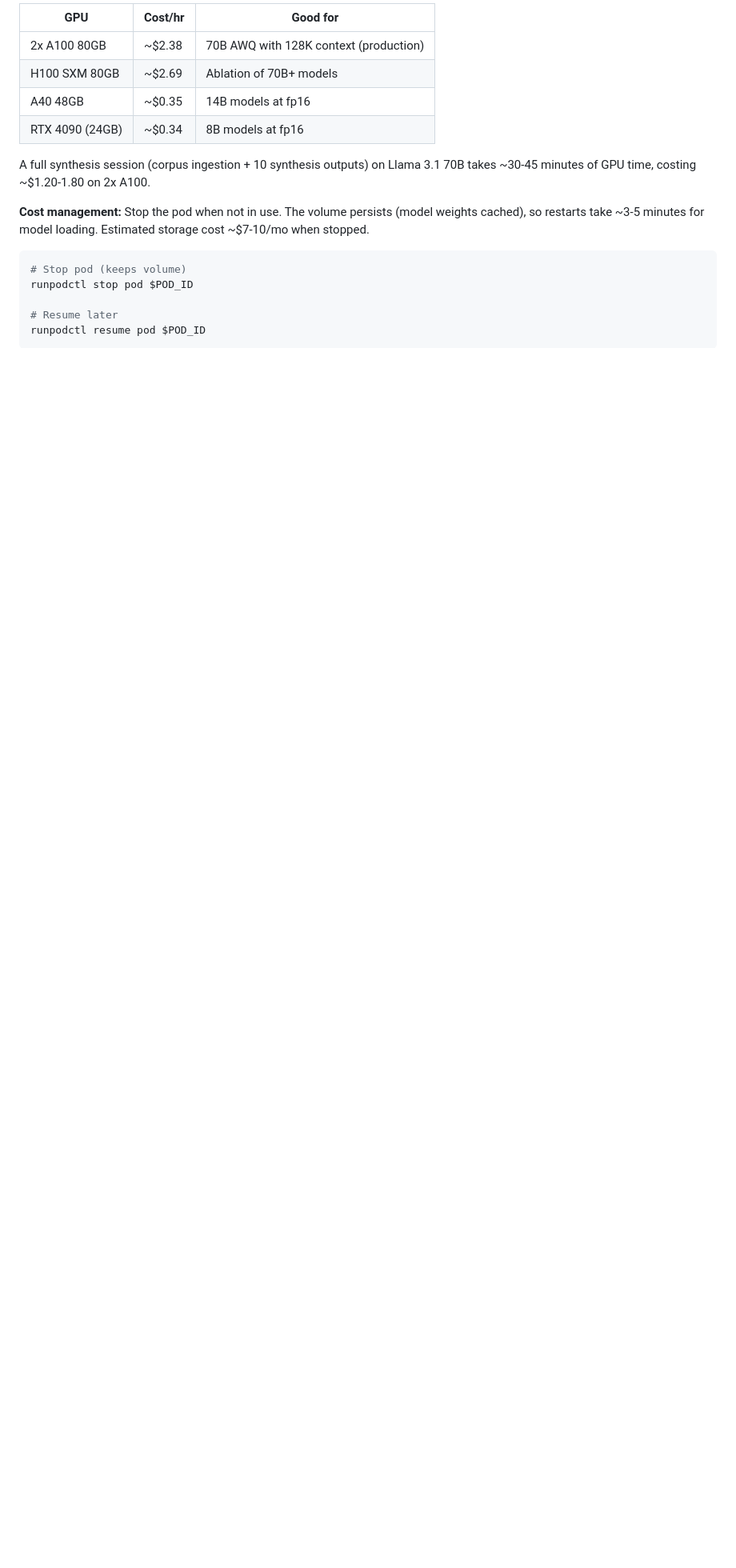
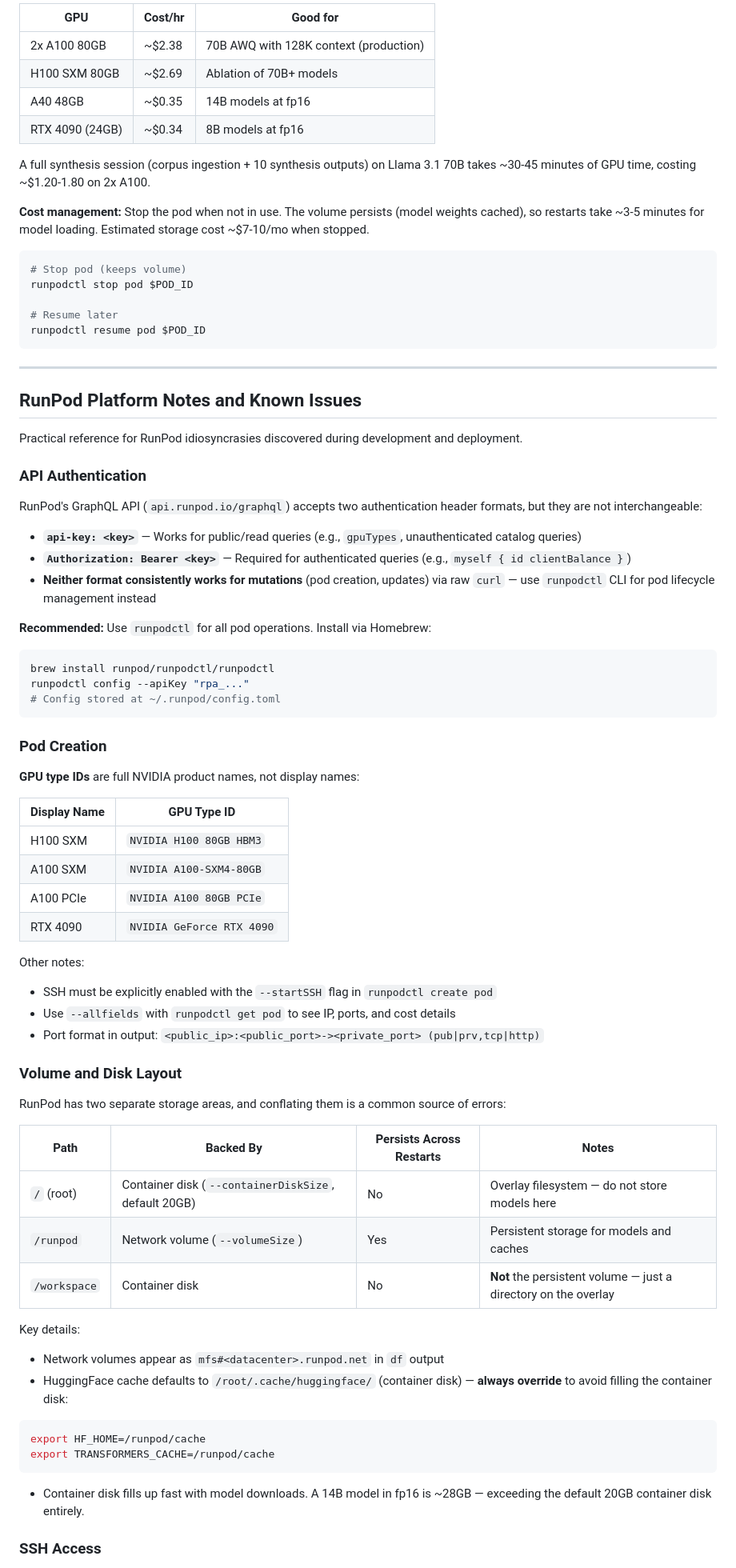
Before and after one commit to opensynthesislabs/open-synthesis, a Markdown page: runpod_deployment.md, the part around one of its changes. Shown at 80% size. Rendered like a GitHub page; blank space fills up the shorter version.

````diff
--- a/runpod_deployment.md
+++ b/runpod_deployment.md
@@ -302,3 +293,67 @@ runpodctl stop pod $POD_ID
 # Resume later
 runpodctl resume pod $POD_ID
 ```
+
+---
+
+## RunPod Platform Notes and Known Issues
+
+Practical reference for RunPod idiosyncrasies discovered during development and deployment.
+
+### API Authentication
+
+RunPod's GraphQL API (`api.runpod.io/graphql`) accepts two authentication header formats, but they are not interchangeable:
+
+- **`api-key: <key>`** — Works for public/read queries (e.g., `gpuTypes`, unauthenticated catalog queries)
+- **`Authorization: Bearer <key>`** — Required for authenticated queries (e.g., `myself { id clientBalance }`)
+- **Neither format consistently works for mutations** (pod creation, updates) via raw `curl` — use `runpodctl` CLI for pod lifecycle management instead
+
+**Recommended:** Use `runpodctl` for all pod operations. Install via Homebrew:
+
+```bash
+brew install runpod/runpodctl/runpodctl
+runpodctl config --apiKey "rpa_..."
+# Config stored at ~/.runpod/config.toml
+```
+
+### Pod Creation
+
+**GPU type IDs** are full NVIDIA product names, not display names:
+
+| Display Name | GPU Type ID |
+|---|---|
+| H100 SXM | `NVIDIA H100 80GB HBM3` |
+| A100 SXM | `NVIDIA A100-SXM4-80GB` |
+| A100 PCIe | `NVIDIA A100 80GB PCIe` |
+| RTX 4090 | `NVIDIA GeForce RTX 4090` |
+
+Other notes:
+
+- SSH must be explicitly enabled with the `--startSSH` flag in `runpodctl create pod`
+- Use `--allfields` with `runpodctl get pod` to see IP, ports, and cost details
+- Port format in output: `<public_ip>:<public_port>-><private_port> (pub|prv,tcp|http)`
+
+### Volume and Disk Layout
+
+RunPod has two separate storage areas, and conflating them is a common source of errors:
+
+| Path | Backed By | Persists Across Restarts | Notes |
+|---|---|---|---|
+| `/` (root) | Container disk (`--containerDiskSize`, default 20GB) | No | Overlay filesystem — do not store models here |
+| `/runpod` | Network volume (`--volumeSize`) | Yes | Persistent storage for models and caches |
+| `/workspace` | Container disk | No | **Not** the persistent volume — just a directory on the overlay |
+
+Key details:
+
+- Network volumes appear as `mfs#<datacenter>.runpod.net` in `df` output
+- HuggingFace cache defaults to `/root/.cache/huggingface/` (container disk) — **always override** to avoid filling the container disk:
+
+```bash
+export HF_HOME=/runpod/cache
+export TRANSFORMERS_CACHE=/runpod/cache
+```
+
+- Container disk fills up fast with model downloads. A 14B model in fp16 is ~28GB — exceeding the default 20GB container disk entirely.
+
+### SSH Access
+
````
Also changed, not shown: other parts of runpod_deployment.md (+28 -16 lines), README.md (+7 -7 lines), model_card.md (+4 -4 lines).
